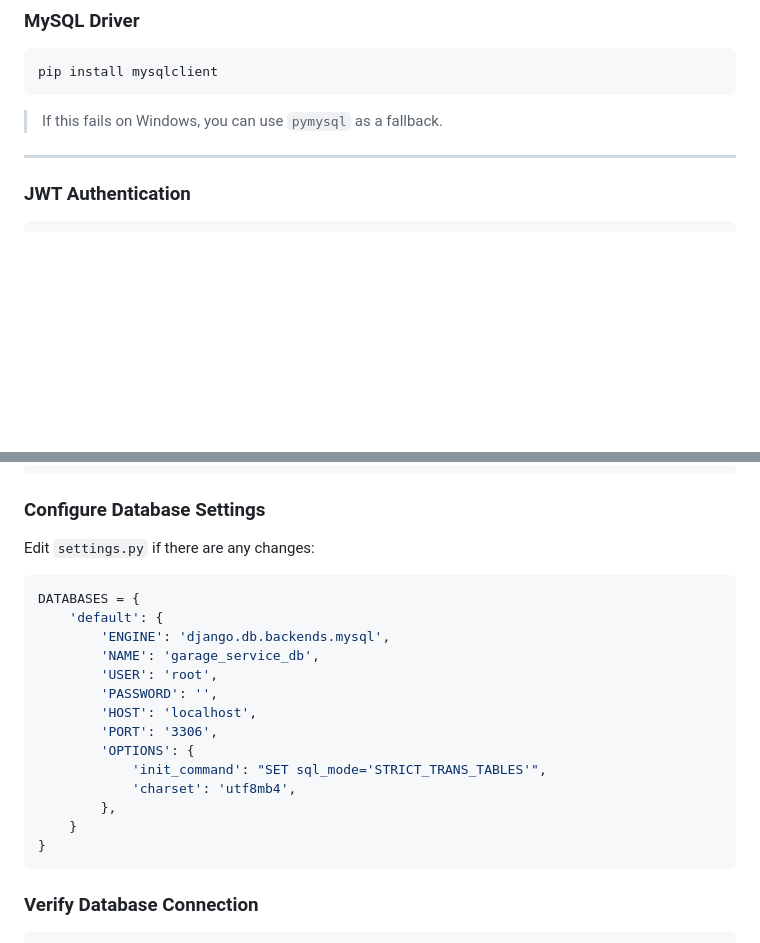
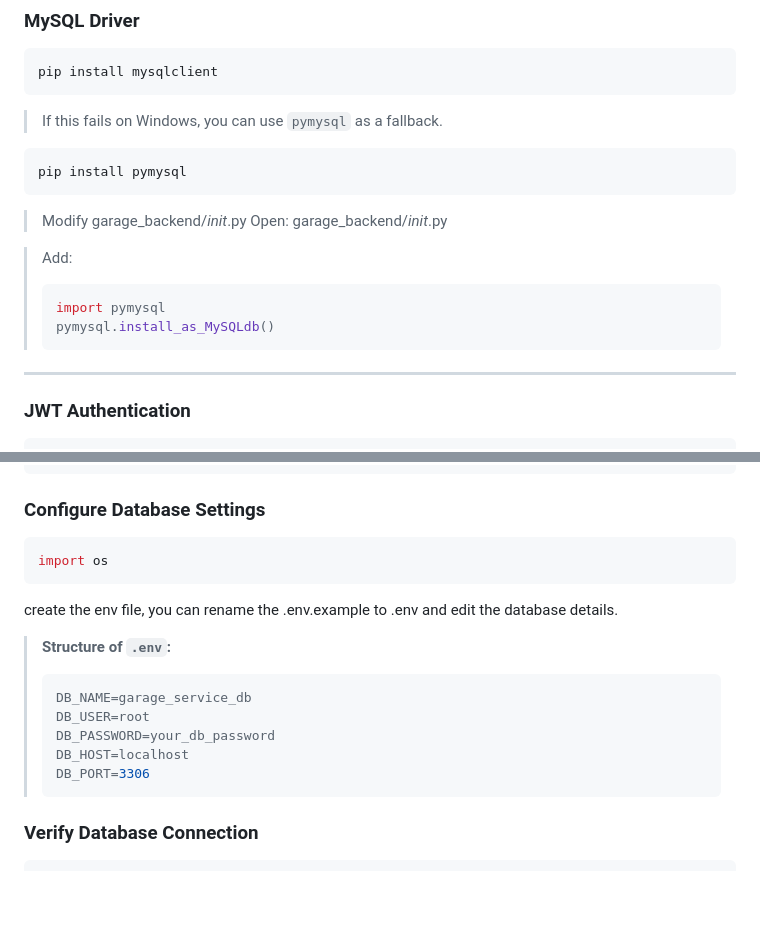
Before and after one commit to Jeyamathura/Garage_Service_Management_System, a Markdown page: README.md, 2 parts joined by grey strips. Rendered like a GitHub page; blank space fills up the shorter version.

Commit message:
Update README
README after creating the .env file with environmental variables

````diff
--- a/README.md
+++ b/README.md
@@ -91,7 +91,17 @@ pip install mysqlclient
 ```
 
 > If this fails on Windows, you can use `pymysql` as a fallback.
+```bash
+pip install pymysql
+```
+> Modify garage_backend/_init_.py
+> Open: garage_backend/_init_.py
 
+> Add:
+> ```bash
+> import pymysql
+> pymysql.install_as_MySQLdb()
+>```
 ---
 
 ### JWT Authentication
@@ -131,24 +141,20 @@ COLLATE utf8mb4_unicode_ci;
 
 ### Configure Database Settings
 
-Edit `settings.py` if there are any changes:
+```bash
+import os
+```
 
-```python
-DATABASES = {
-    'default': {
-        'ENGINE': 'django.db.backends.mysql',
-        'NAME': 'garage_service_db',
-        'USER': 'root',
-        'PASSWORD': '',
-        'HOST': 'localhost',
-        'PORT': '3306',
-        'OPTIONS': {
-            'init_command': "SET sql_mode='STRICT_TRANS_TABLES'",
-            'charset': 'utf8mb4',
-        },
-    }
-}
-```
+create the env file, you can rename the .env.example to .env and edit the database details.
+
+> **Structure of `.env`:**
+> ```env
+> DB_NAME=garage_service_db
+> DB_USER=root
+> DB_PASSWORD=your_db_password
+> DB_HOST=localhost
+> DB_PORT=3306
+> ```
 
 ### Verify Database Connection
 
````
Also changed, not shown: other parts of README.md (+1 -1 lines).
